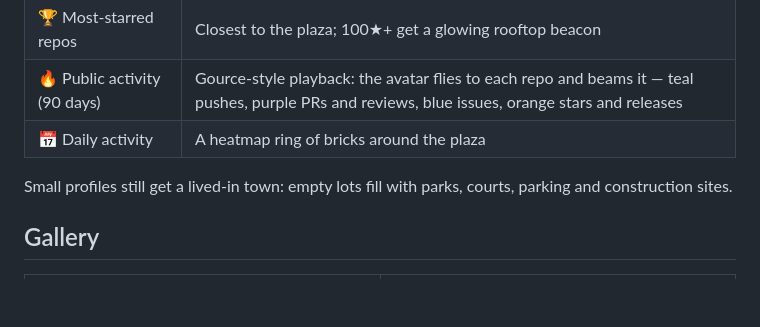
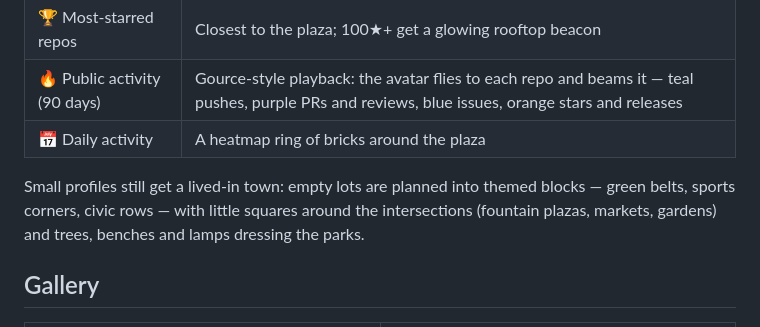
Before and after one commit to schlunsen/git-city, a Markdown page: README.md, the part around the change. GitHub-like rendering; blank space fills up the shorter version.

Commit message:
README: themed blocks and squares for vacant lots
Co-Authored-By: Claude Code <noreply@anthropic.com>

```diff
--- a/README.md
+++ b/README.md
@@ -35,8 +35,10 @@ skyline — beaming pushes, pull requests and stars onto the rooftops.
 | 🔥 Public activity (90 days) | Gource-style playback: the avatar flies to each repo and beams it — teal pushes, purple PRs and reviews, blue issues, orange stars and releases |
 | 📅 Daily activity | A heatmap ring of bricks around the plaza |
 
-Small profiles still get a lived-in town: empty lots fill with parks, courts,
-parking and construction sites.
+Small profiles still get a lived-in town: empty lots are planned into themed
+blocks — green belts, sports corners, civic rows — with little squares around
+the intersections (fountain plazas, markets, gardens) and trees, benches and
+lamps dressing the parks.
 
 ## Gallery
 
```
